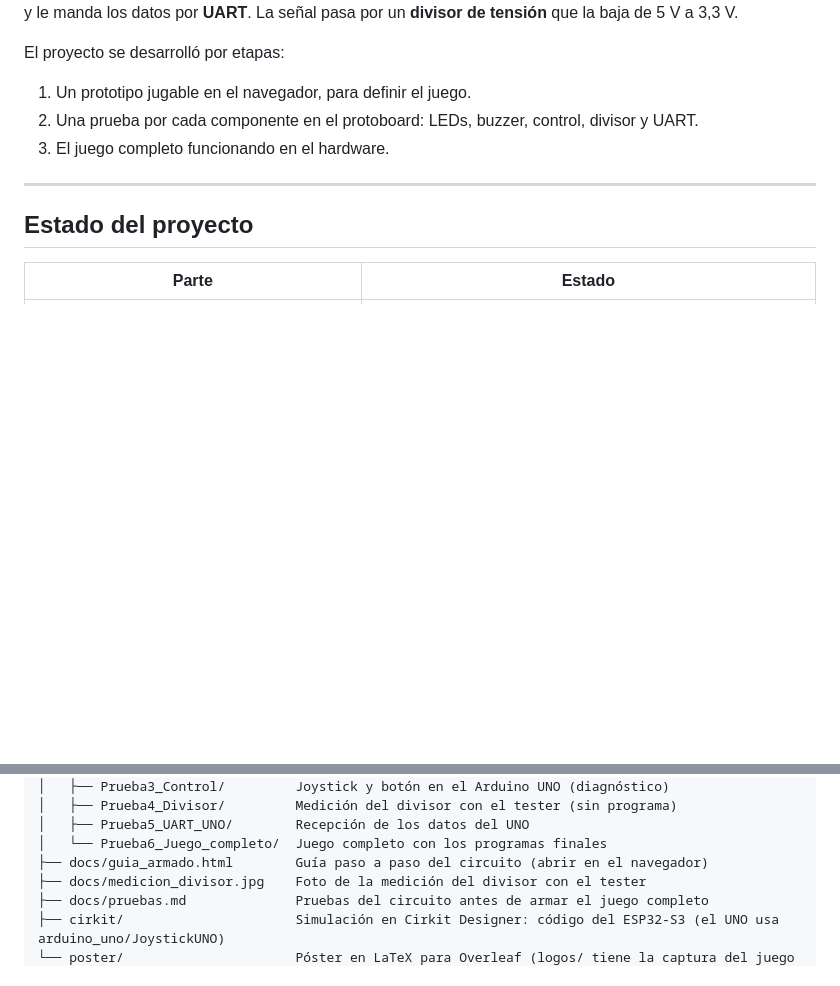
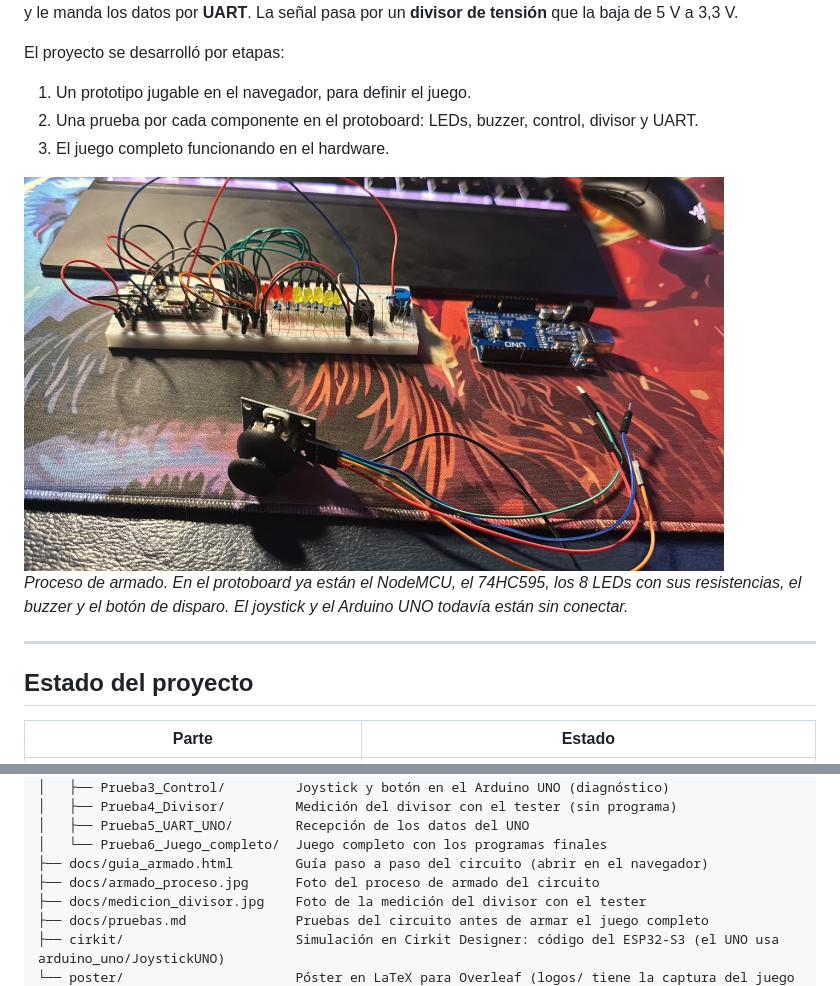
Before and after one commit to rodrisebok/Kernel_Panic_Game, a Markdown page: README.md, 2 parts joined by grey strips. Drawn GitHub-style; pictures changed too: docs/armado_proceso.jpg (added); blank space fills up the shorter version.

Commit message:
README: foto del proceso de armado del circuito
Co-Authored-By: Claude Opus 5.5 <noreply@anthropic.com>
Claude-Session: https://claude.ai/code/session_01AksFk4ATvTw89ez4osjFAV

```diff
--- a/README.md
+++ b/README.md
@@ -11,6 +11,10 @@ El proyecto se desarrolló por etapas:
 1. Un prototipo jugable en el navegador, para definir el juego.
 2. Una prueba por cada componente en el protoboard: LEDs, buzzer, control, divisor y UART.
 3. El juego completo funcionando en el hardware.
+
+<img src="docs/armado_proceso.jpg" alt="Proceso de armado del circuito" width="700">
+
+*Proceso de armado. En el protoboard ya están el NodeMCU, el 74HC595, los 8 LEDs con sus resistencias, el buzzer y el botón de disparo. El joystick y el Arduino UNO todavía están sin conectar.*
 
 
 ---
@@ -50,6 +54,7 @@ Kernel_Panic_Game/
 │   ├── Prueba5_UART_UNO/        Recepción de los datos del UNO
 │   └── Prueba6_Juego_completo/  Juego completo con los programas finales
 ├── docs/guia_armado.html        Guía paso a paso del circuito (abrir en el navegador)
+├── docs/armado_proceso.jpg      Foto del proceso de armado del circuito
 ├── docs/medicion_divisor.jpg    Foto de la medición del divisor con el tester
 ├── docs/pruebas.md              Pruebas del circuito antes de armar el juego completo
 ├── cirkit/                      Simulación en Cirkit Designer: código del ESP32-S3 (el UNO usa arduino_uno/JoystickUNO)
```
